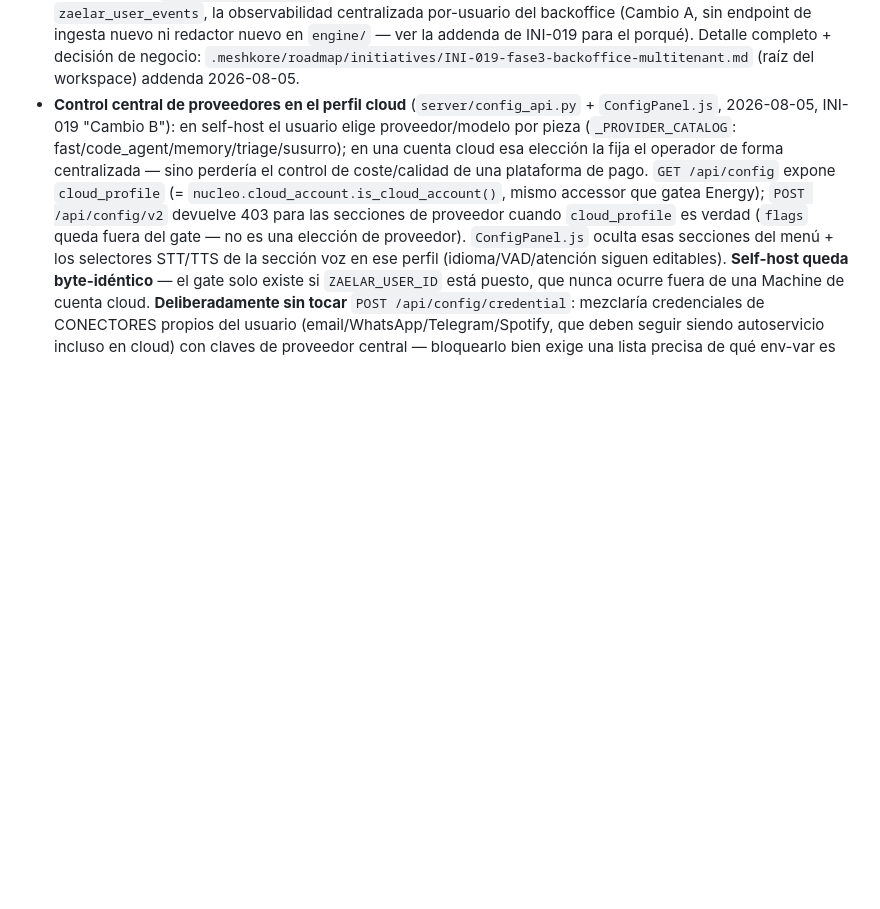
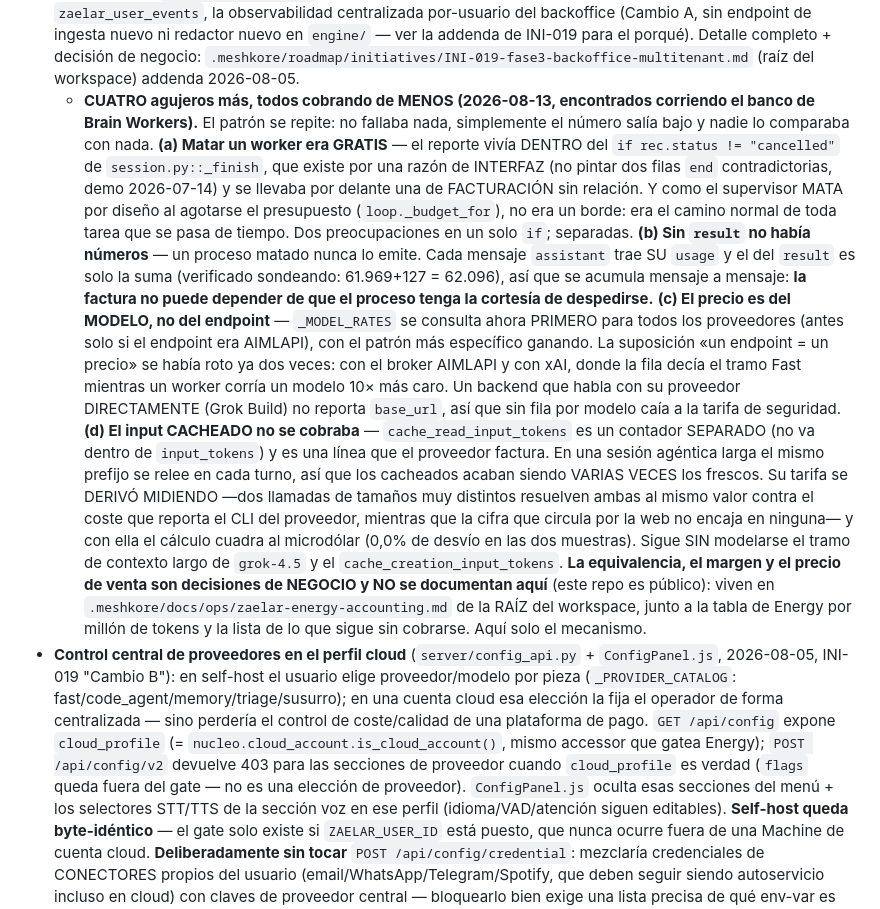
Before and after one commit to deepmindru-afk/zaelar, a Markdown page: CLAUDE.md, the part around the change. Drawn GitHub-style; blank space fills up the shorter version.

Commit message:
docs: documentation update
Co-Authored-By: Claude Opus 5 <noreply@anthropic.com>

```diff
--- a/CLAUDE.md
+++ b/CLAUDE.md
@@ -1259,6 +1259,31 @@ No crear `.meshkore/daemon.py`, ni targets `make meshkore`, ni bindear el puerto
   endpoint de ingesta nuevo ni redactor nuevo en `engine/` — ver la addenda de INI-019 para el porqué).
   Detalle completo + decisión de negocio: `.meshkore/roadmap/initiatives/INI-019-fase3-backoffice-multitenant.md`
   (raíz del workspace) addenda 2026-08-05.
+  - **CUATRO agujeros más, todos cobrando de MENOS (2026-08-13, encontrados corriendo el banco de Brain Workers).**
+    El patrón se repite: no fallaba nada, simplemente el número salía bajo y nadie lo comparaba con nada.
+    **(a) Matar un worker era GRATIS** — el reporte vivía DENTRO del `if rec.status != "cancelled"` de
+    `session.py::_finish`, que existe por una razón de INTERFAZ (no pintar dos filas `end` contradictorias, demo
+    2026-07-14) y se llevaba por delante una de FACTURACIÓN sin relación. Y como el supervisor MATA por diseño al
+    agotarse el presupuesto (`loop._budget_for`), no era un borde: era el camino normal de toda tarea que se pasa
+    de tiempo. Dos preocupaciones en un solo `if`; separadas.
+    **(b) Sin `result` no había números** — un proceso matado nunca lo emite. Cada mensaje `assistant` trae SU
+    `usage` y el del `result` es solo la suma (verificado sondeando: 61.969+127 = 62.096), así que se acumula
+    mensaje a mensaje: **la factura no puede depender de que el proceso tenga la cortesía de despedirse.**
+    **(c) El precio es del MODELO, no del endpoint** — `_MODEL_RATES` se consulta ahora PRIMERO para todos los
+    proveedores (antes solo si el endpoint era AIMLAPI), con el patrón más específico ganando. La suposición «un
+    endpoint = un precio» se había roto ya dos veces: con el broker AIMLAPI y con xAI, donde la fila decía el tramo
+    Fast mientras un worker corría un modelo 10× más caro. Un backend que habla con su proveedor DIRECTAMENTE (Grok
+    Build) no reporta `base_url`, así que sin fila por modelo caía a la tarifa de seguridad.
+    **(d) El input CACHEADO no se cobraba** — `cache_read_input_tokens` es un contador SEPARADO (no va dentro de
+    `input_tokens`) y es una línea que el proveedor factura. En una sesión agéntica larga el mismo prefijo se
+    relee en cada turno, así que los cacheados acaban siendo VARIAS VECES los frescos. Su tarifa se DERIVÓ
+    MIDIENDO —dos llamadas de tamaños muy distintos resuelven ambas al mismo valor contra el coste que reporta el
+    CLI del proveedor, mientras que la cifra que circula por la web no encaja en ninguna— y con ella el cálculo
+    cuadra al microdólar (0,0% de desvío en las dos muestras). Sigue SIN modelarse el tramo de contexto largo de
+    `grok-4.5` y el `cache_creation_input_tokens`.
+    **La equivalencia, el margen y el precio de venta son decisiones de NEGOCIO y NO se documentan aquí** (este
+    repo es público): viven en `.meshkore/docs/ops/zaelar-energy-accounting.md` de la RAÍZ del workspace, junto a
+    la tabla de Energy por millón de tokens y la lista de lo que sigue sin cobrarse. Aquí solo el mecanismo.
 - **Control central de proveedores en el perfil cloud** (`server/config_api.py` + `ConfigPanel.js`,
   2026-08-05, INI-019 "Cambio B"): en self-host el usuario elige proveedor/modelo por pieza
   (`_PROVIDER_CATALOG`: fast/code_agent/memory/triage/susurro); en una cuenta cloud esa elección la fija
```
